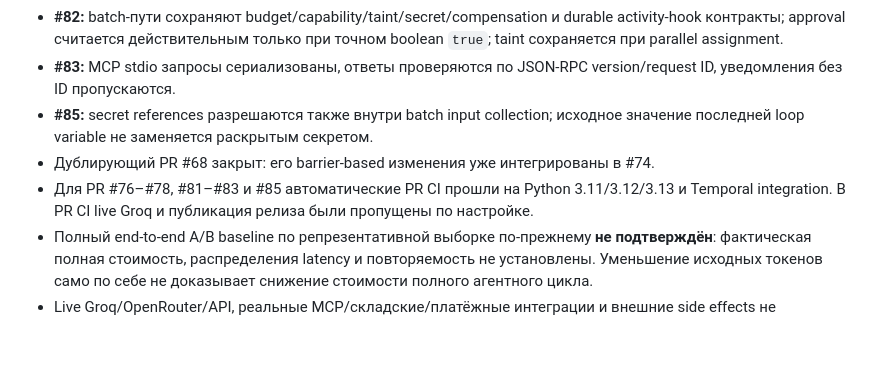
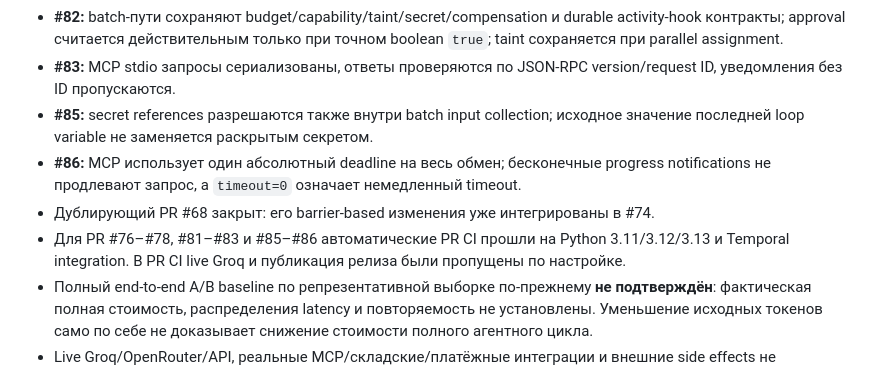
Before and after one commit to JoTalbot/picklang, a Markdown page: ROADMAP.md, the part around one of its changes. GitHub-like rendering; blank space fills up the shorter version.

Commit message:
docs: record MCP deadline fix in roadmap

```diff
--- a/ROADMAP.md
+++ b/ROADMAP.md
@@ -14,8 +14,9 @@
 - **#82:** batch-пути сохраняют budget/capability/taint/secret/compensation и durable activity-hook контракты; approval считается действительным только при точном boolean `true`; taint сохраняется при parallel assignment.
 - **#83:** MCP stdio запросы сериализованы, ответы проверяются по JSON-RPC version/request ID, уведомления без ID пропускаются.
 - **#85:** secret references разрешаются также внутри batch input collection; исходное значение последней loop variable не заменяется раскрытым секретом.
+- **#86:** MCP использует один абсолютный deadline на весь обмен; бесконечные progress notifications не продлевают запрос, а `timeout=0` означает немедленный timeout.
 - Дублирующий PR #68 закрыт: его barrier-based изменения уже интегрированы в #74.
-- Для PR #76–#78, #81–#83 и #85 автоматические PR CI прошли на Python 3.11/3.12/3.13 и Temporal integration. В PR CI live Groq и публикация релиза были пропущены по настройке.
+- Для PR #76–#78, #81–#83 и #85–#86 автоматические PR CI прошли на Python 3.11/3.12/3.13 и Temporal integration. В PR CI live Groq и публикация релиза были пропущены по настройке.
 - Полный end-to-end A/B baseline по репрезентативной выборке по-прежнему **не подтверждён**: фактическая полная стоимость, распределения latency и повторяемость не установлены. Уменьшение исходных токенов само по себе не доказывает снижение стоимости полного агентного цикла.
 - Live Groq/OpenRouter/API, реальные MCP/складские/платёжные интеграции и внешние side effects не запускались. Публикация тега и GitHub Release не выполнялась.
 
```
Also changed, not shown: other parts of ROADMAP.md (+1 -1 lines).
